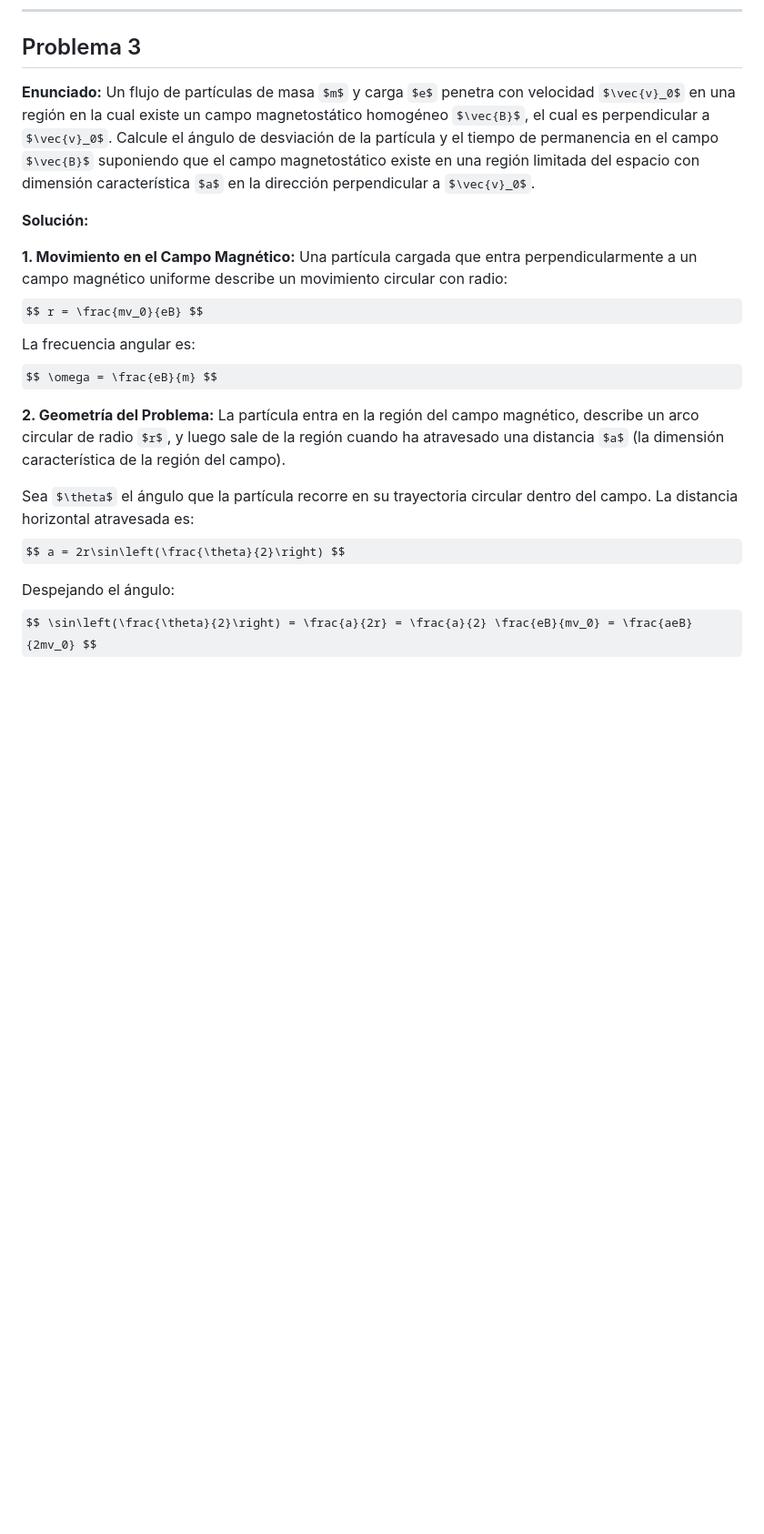
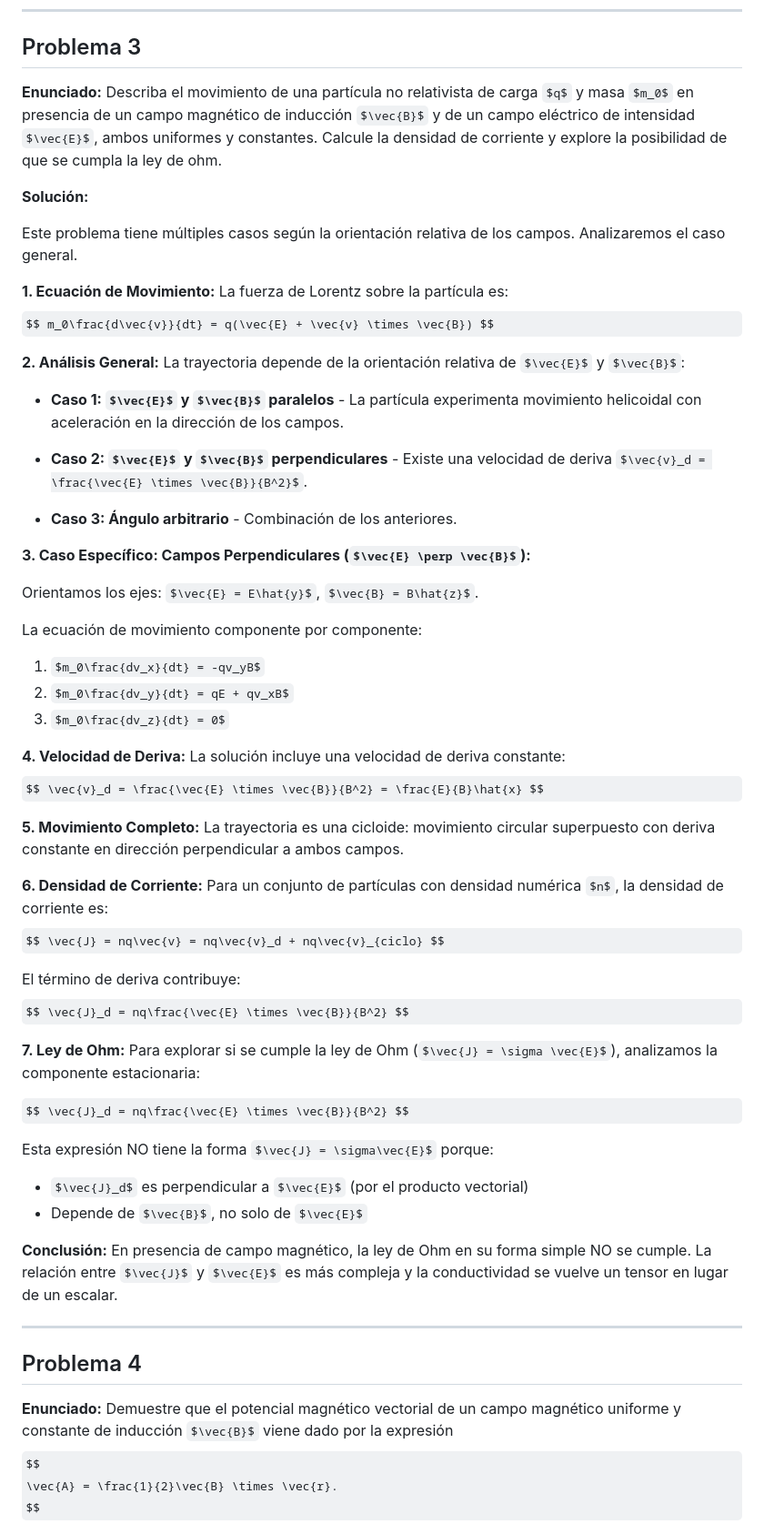
Before and after one commit to JuanJ27/Base, a Markdown page: Tex/Electro1/solucionario.md, the part around the change printed below. Shown: that part at 91% size. Drawn GitHub-style; some formulas as TeX source; blank space fills up the shorter version.

Commit message:
solucionario secc 1 y 2 electrouno

```diff
--- a/Tex/Electro1/solucionario.md
+++ b/Tex/Electro1/solucionario.md
@@ -1222,21 +1222,65 @@ con $z(t)$ oscilando a frecuencia $\omega_0$ y $(x(t), y(t))$ oscilando con dos
 
 ## Problema 3
 
-**Enunciado:** Un flujo de partículas de masa $m$ y carga $e$ penetra con velocidad $\vec{v}_0$ en una región en la cual existe un campo magnetostático homogéneo $\vec{B}$, el cual es perpendicular a $\vec{v}_0$. Calcule el ángulo de desviación de la partícula y el tiempo de permanencia en el campo $\vec{B}$ suponiendo que el campo magnetostático existe en una región limitada del espacio con dimensión característica $a$ en la dirección perpendicular a $\vec{v}_0$.
-
-**Solución:**
-
-**1. Movimiento en el Campo Magnético:**
-Una partícula cargada que entra perpendicularmente a un campo magnético uniforme describe un movimiento circular con radio:
-$$ r = \frac{mv_0}{eB} $$
-La frecuencia angular es:
-$$ \omega = \frac{eB}{m} $$
-
-**2. Geometría del Problema:**
-La partícula entra en la región del campo magnético, describe un arco circular de radio $r$, y luego sale de la región cuando ha atravesado una distancia $a$ (la dimensión característica de la región del campo).
-
-Sea $\theta$ el ángulo que la partícula recorre en su trayectoria circular dentro del campo. La distancia horizontal atravesada es:
-$$ a = 2r\sin\left(\frac{\theta}{2}\right) $$
-
-Despejando el ángulo:
-$$ \sin\left(\frac{\theta}{2}\right) = \frac{a}{2r} = \frac{a}{2} \frac{eB}{mv_0} = \frac{aeB}{2mv_0} $$
+**Enunciado:** Describa el movimiento de una partícula no relativista de carga $q$ y masa $m_0$ en presencia de un campo magnético de inducción $\vec{B}$ y de un campo eléctrico de intensidad $\vec{E}$, ambos uniformes y constantes. Calcule la densidad de corriente y explore la posibilidad de que se cumpla la ley de ohm.
+
+**Solución:**
+
+Este problema tiene múltiples casos según la orientación relativa de los campos. Analizaremos el caso general.
+
+**1. Ecuación de Movimiento:**
+La fuerza de Lorentz sobre la partícula es:
+$$ m_0\frac{d\vec{v}}{dt} = q(\vec{E} + \vec{v} \times \vec{B}) $$
+
+**2. Análisis General:**
+La trayectoria depende de la orientación relativa de $\vec{E}$ y $\vec{B}$:
+
+*   **Caso 1: $\vec{E}$ y $\vec{B}$ paralelos** - La partícula experimenta movimiento helicoidal con aceleración en la dirección de los campos.
+
+*   **Caso 2: $\vec{E}$ y $\vec{B}$ perpendiculares** - Existe una velocidad de deriva $\vec{v}_d = \frac{\vec{E} \times \vec{B}}{B^2}$.
+
+*   **Caso 3: Ángulo arbitrario** - Combinación de los anteriores.
+
+**3. Caso Específico: Campos Perpendiculares ($\vec{E} \perp \vec{B}$):**
+
+Orientamos los ejes: $\vec{E} = E\hat{y}$, $\vec{B} = B\hat{z}$.
+
+La ecuación de movimiento componente por componente:
+1. $m_0\frac{dv_x}{dt} = -qv_yB$
+2. $m_0\frac{dv_y}{dt} = qE + qv_xB$
+3. $m_0\frac{dv_z}{dt} = 0$
+
+**4. Velocidad de Deriva:**
+La solución incluye una velocidad de deriva constante:
+$$ \vec{v}_d = \frac{\vec{E} \times \vec{B}}{B^2} = \frac{E}{B}\hat{x} $$
+
+**5. Movimiento Completo:**
+La trayectoria es una cicloide: movimiento circular superpuesto con deriva constante en dirección perpendicular a ambos campos.
+
+**6. Densidad de Corriente:**
+Para un conjunto de partículas con densidad numérica $n$, la densidad de corriente es:
+$$ \vec{J} = nq\vec{v} = nq\vec{v}_d + nq\vec{v}_{ciclo} $$
+
+El término de deriva contribuye:
+$$ \vec{J}_d = nq\frac{\vec{E} \times \vec{B}}{B^2} $$
+
+**7. Ley de Ohm:**
+Para explorar si se cumple la ley de Ohm ($\vec{J} = \sigma \vec{E}$), analizamos la componente estacionaria:
+
+$$ \vec{J}_d = nq\frac{\vec{E} \times \vec{B}}{B^2} $$
+
+Esta expresión NO tiene la forma $\vec{J} = \sigma\vec{E}$ porque:
+- $\vec{J}_d$ es perpendicular a $\vec{E}$ (por el producto vectorial)
+- Depende de $\vec{B}$, no solo de $\vec{E}$
+
+**Conclusión:** En presencia de campo magnético, la ley de Ohm en su forma simple NO se cumple. La relación entre $\vec{J}$ y $\vec{E}$ es más compleja y la conductividad se vuelve un tensor en lugar de un escalar.
+
+---
+
+## Problema 4
+
+**Enunciado:** Demuestre que el potencial magnético vectorial de un campo magnético uniforme y constante de inducción $\vec{B}$ viene dado por la expresión
+$$
+\vec{A} = \frac{1}{2}\vec{B} \times \vec{r}.
+$$
+
```
Also changed, not shown: other parts of Tex/Electro1/solucionario.md (+112 -155 lines).
